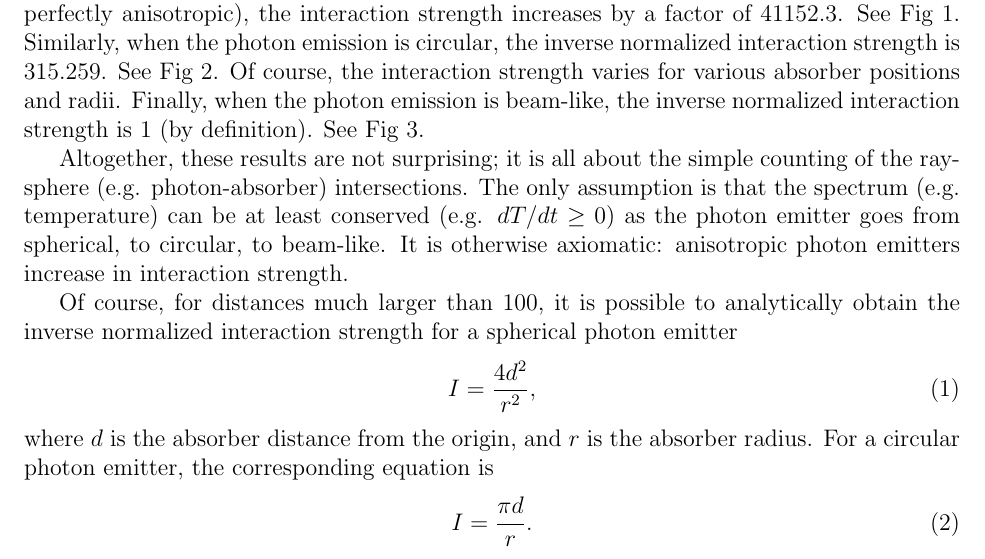
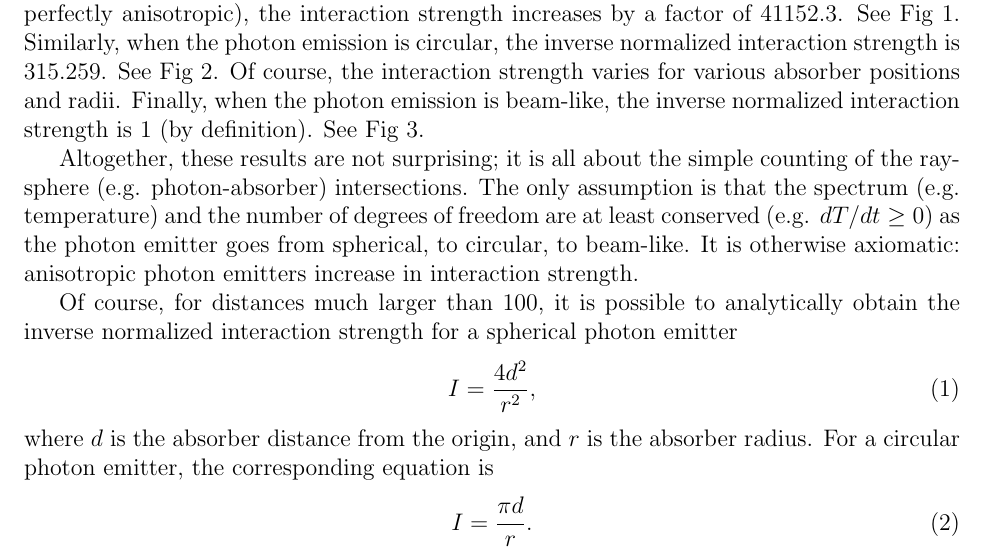
Before and after one commit to sjhalayka/papers, a LaTeX paper (particle/bezier_escape.tex): part of page 1 of 4, cut so that both start at the same text. Compiled offline with pdfLaTeX.

Commit message:
Add files via upload

```diff
--- a/particle/bezier_escape.tex
+++ b/particle/bezier_escape.tex
@@ -45,7 +45,7 @@ Finally, when the photon emission is beam-like, the inverse normalized interacti
 See Fig 3.
 
 Altogether, these results are not surprising; it is all about the simple counting of the ray-sphere (e.g. photon-absorber) intersections.
-The only assumption is that the spectrum (e.g. temperature) can be at least conserved (e.g. $dT/dt \geq 0$) as the photon emitter goes from spherical, to circular, to beam-like.
+The only assumption is that the spectrum (e.g. temperature) and the number of degrees of freedom are at least conserved (e.g. $dT/dt \geq 0$) as the photon emitter goes from spherical, to circular, to beam-like.
 It is otherwise axiomatic: anisotropic photon emitters increase in interaction strength.
 
 Of course, for distances much larger than $100$, it is possible to analytically obtain the inverse normalized interaction strength for a spherical photon emitter
```
Also changed, not shown: particle/bezier_escape.pdf.
